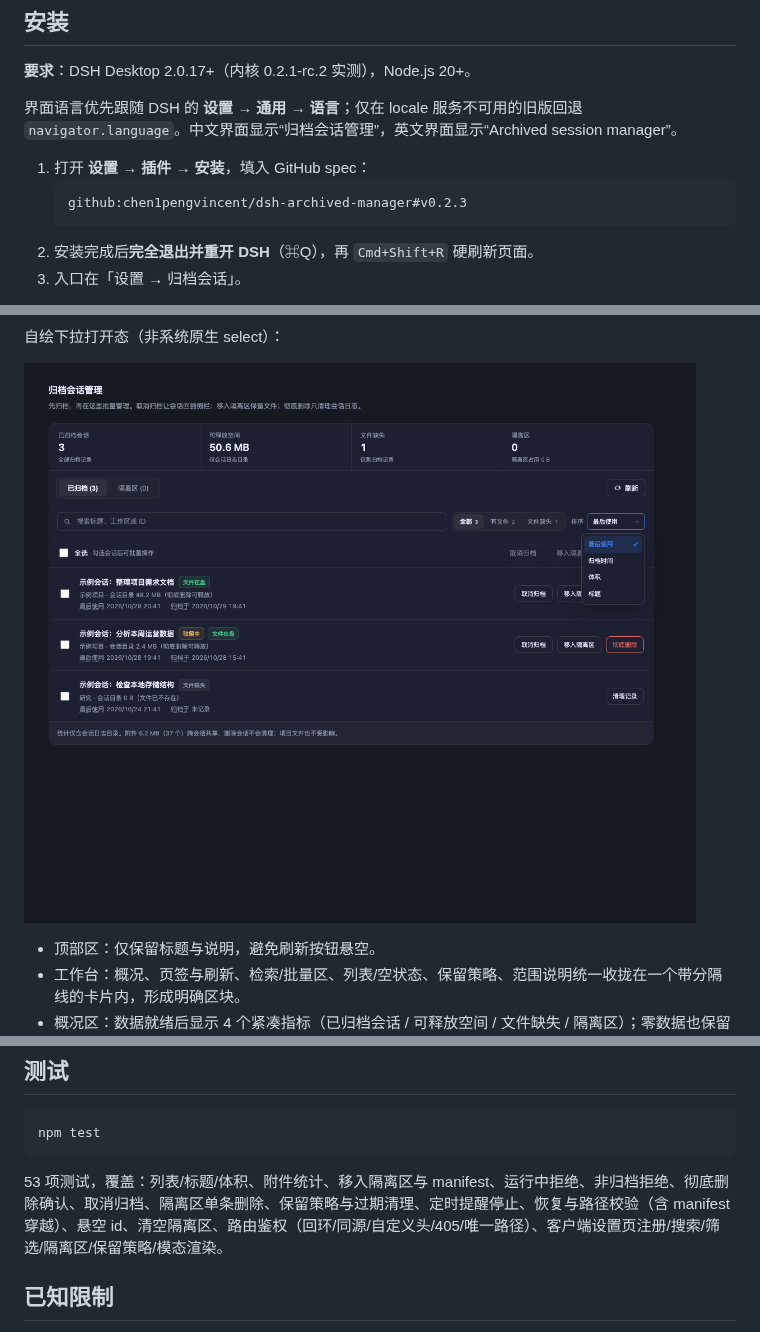
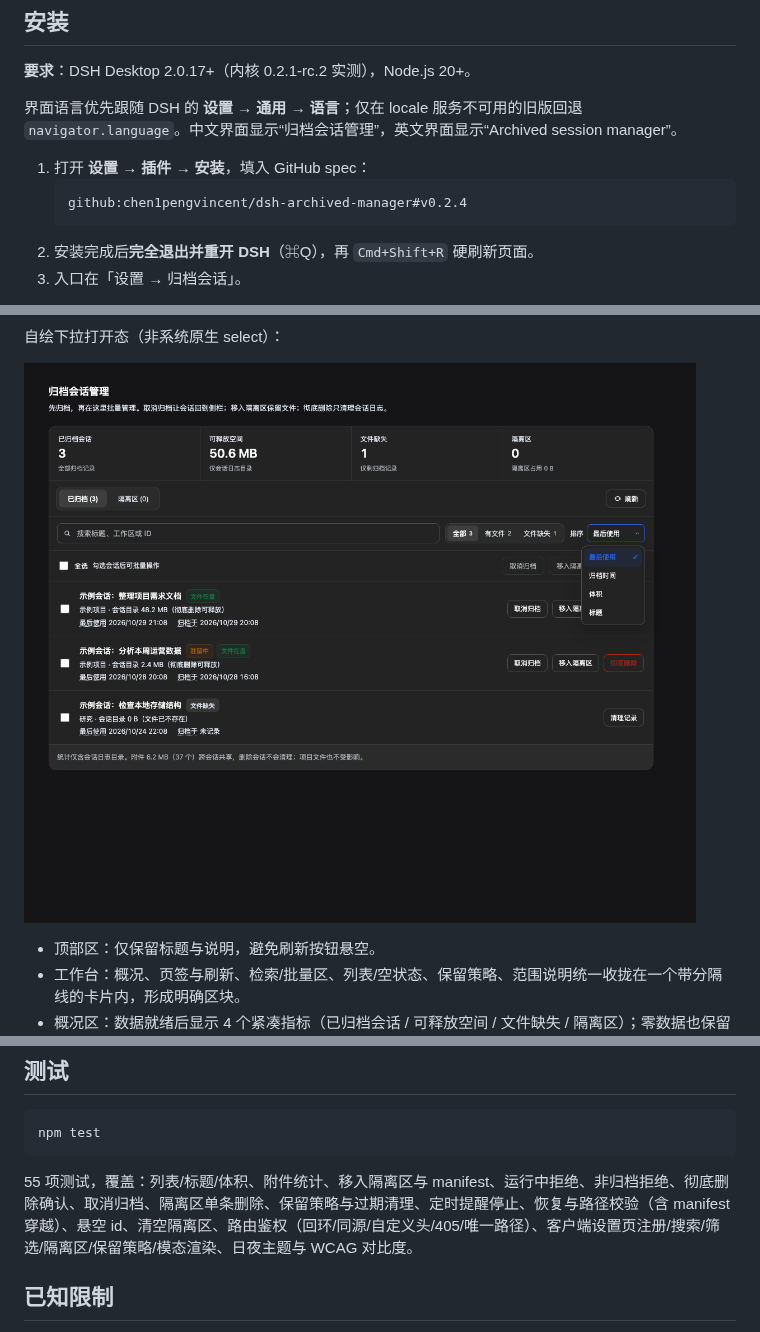
Before and after one commit to chen1pengvincent/dsh-archived-manager, a Markdown page: README.md, 3 parts joined by grey strips. GitHub-like rendering; pictures changed too: docs/ui-preview-menu.png.

````diff
--- a/README.md
+++ b/README.md
@@ -26,7 +26,7 @@
 
 1. 打开 **设置 → 插件 → 安装**，填入 GitHub spec：
    ```
-   github:chen1pengvincent/dsh-archived-manager#v0.2.3
+   github:chen1pengvincent/dsh-archived-manager#v0.2.4
    ```
 2. 安装完成后**完全退出并重开 DSH**（⌘Q），再 `Cmd+Shift+R` 硬刷新页面。
 3. 入口在「设置 → 归档会话」。
@@ -132,7 +140,7 @@
 npm test
 ```
 
-53 项测试，覆盖：列表/标题/体积、附件统计、移入隔离区与 manifest、运行中拒绝、非归档拒绝、彻底删除确认、取消归档、隔离区单条删除、保留策略与过期清理、定时提醒停止、恢复与路径校验（含 manifest 穿越）、悬空 id、清空隔离区、路由鉴权（回环/同源/自定义头/405/唯一路径）、客户端设置页注册/搜索/筛选/隔离区/保留策略/模态渲染。
+55 项测试，覆盖：列表/标题/体积、附件统计、移入隔离区与 manifest、运行中拒绝、非归档拒绝、彻底删除确认、取消归档、隔离区单条删除、保留策略与过期清理、定时提醒停止、恢复与路径校验（含 manifest 穿越）、悬空 id、清空隔离区、路由鉴权（回环/同源/自定义头/405/唯一路径）、客户端设置页注册/搜索/筛选/隔离区/保留策略/模态渲染、日夜主题与 WCAG 对比度。
 
 ## 已知限制
 
````
Also changed, not shown: other parts of README.md (+9 -1 lines), docs/accessibility.md (added, +66 -0 lines), docs/ui-preview-dark.png, docs/ui-preview-empty.png, docs/ui-preview.png, 5 other files.
